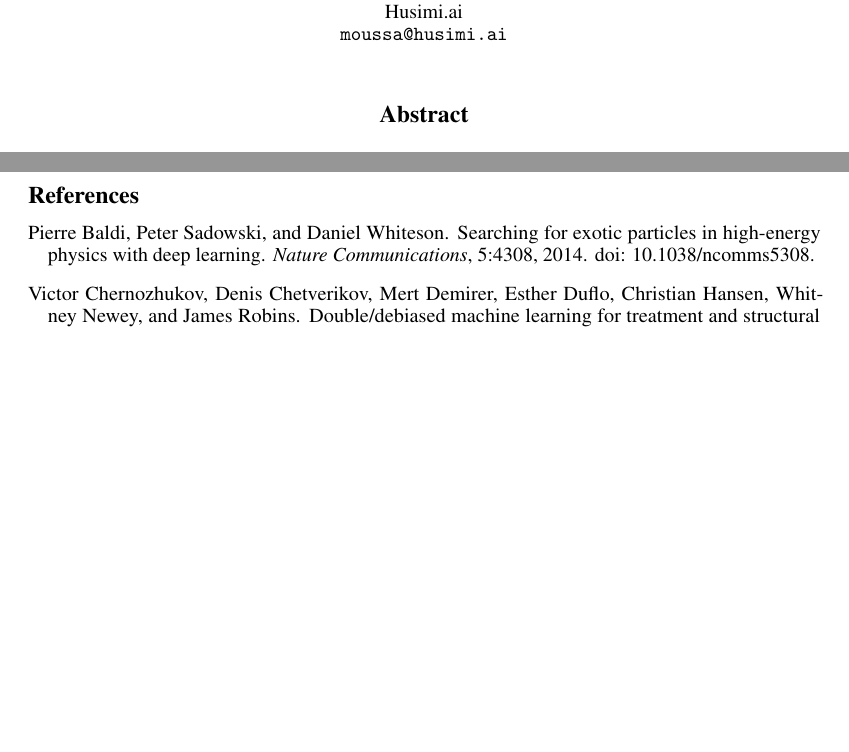
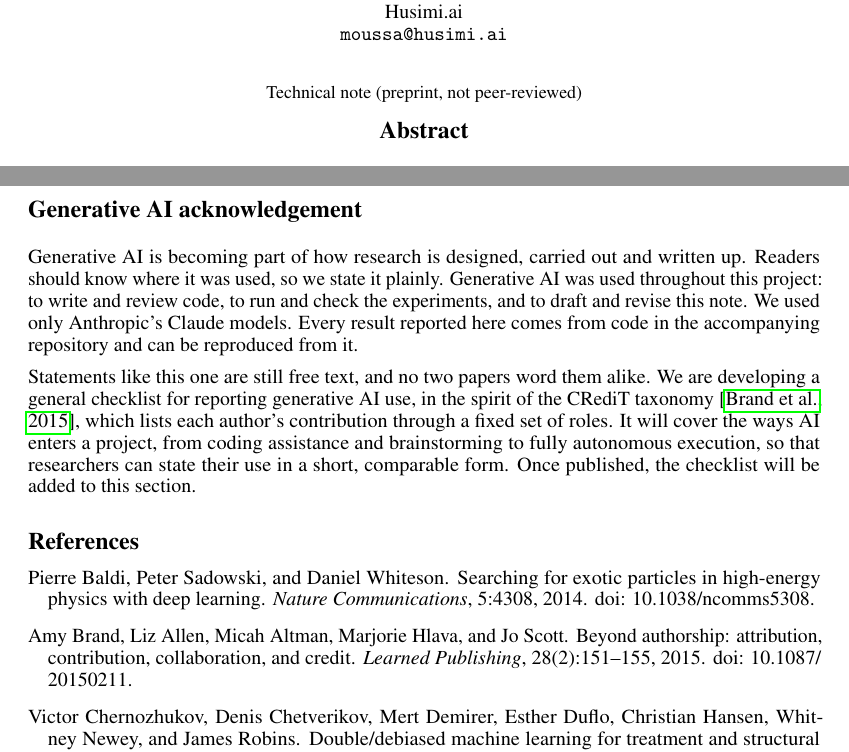
Before and after one commit to tr4m0ryp/anchorlogit, a LaTeX paper (paper/main.tex, which reads paper/refs.bib): two parts of pages 1 and 5 of 7 before the commit and two parts of pages 1 and 5 of 8 after it, joined at a grey line, cut so that both start at the same text, the shorter picture padded with empty space. Compiled offline with pdfLaTeX.

Commit message:
docs(note): add generative AI acknowledgement and label as technical note
Co-Authored-By: Claude Opus 5.5 <noreply@anthropic.com>

```diff
--- a/paper/main.tex
+++ b/paper/main.tex
@@ -37,6 +37,8 @@
 \begin{document}
 
 \maketitle
+\vspace{-1.5em}
+\begin{center}\small Technical note (preprint, not peer-reviewed)\end{center}
 
 % section: abstract
 \begin{abstract}
@@ -245,6 +247,11 @@ Of the \nPreregChecks{} pre-registered checks, the win over a1 held on two of th
 The evidence is three datasets, gradient-boosting references and $n \le \nSizeTwoK$ (larger $n$ and more repeats were cut for budget); Elec2 windows share a reference history, so their SE is optimistic.
 Binary only: the Poisson, Gamma and Tweedie regressors have only the patch's tests.
 
+\section*{Generative AI acknowledgement}
+Generative AI is becoming part of how research is designed, carried out and written up. Readers should know where it was used, so we state it plainly. Generative AI was used throughout this project: to write and review code, to run and check the experiments, and to draft and revise this note. We used only Anthropic's Claude models. Every result reported here comes from code in the accompanying repository and can be reproduced from it.
+
+Statements like this one are still free text, and no two papers word them alike. We are developing a general checklist for reporting generative AI use, in the spirit of the CRediT taxonomy~\citep{brand2015}, which lists each author's contribution through a fixed set of roles. It will cover the ways AI enters a project, from coding assistance and brainstorming to fully autonomous execution, so that researchers can state their use in a short, comparable form. Once published, the checklist will be added to this section.
+
 \bibliographystyle{plainnat}
 \bibliography{refs}
 
--- a/paper/refs.bib
+++ b/paper/refs.bib
@@ -146,0 +156,2 @@
+  doi     = {10.1087/20150211}
+}
```
Also changed, not shown: README.md, paper/anchorlogit.pdf, paper/refs.bib (9 more changed lines), 1 other file.
